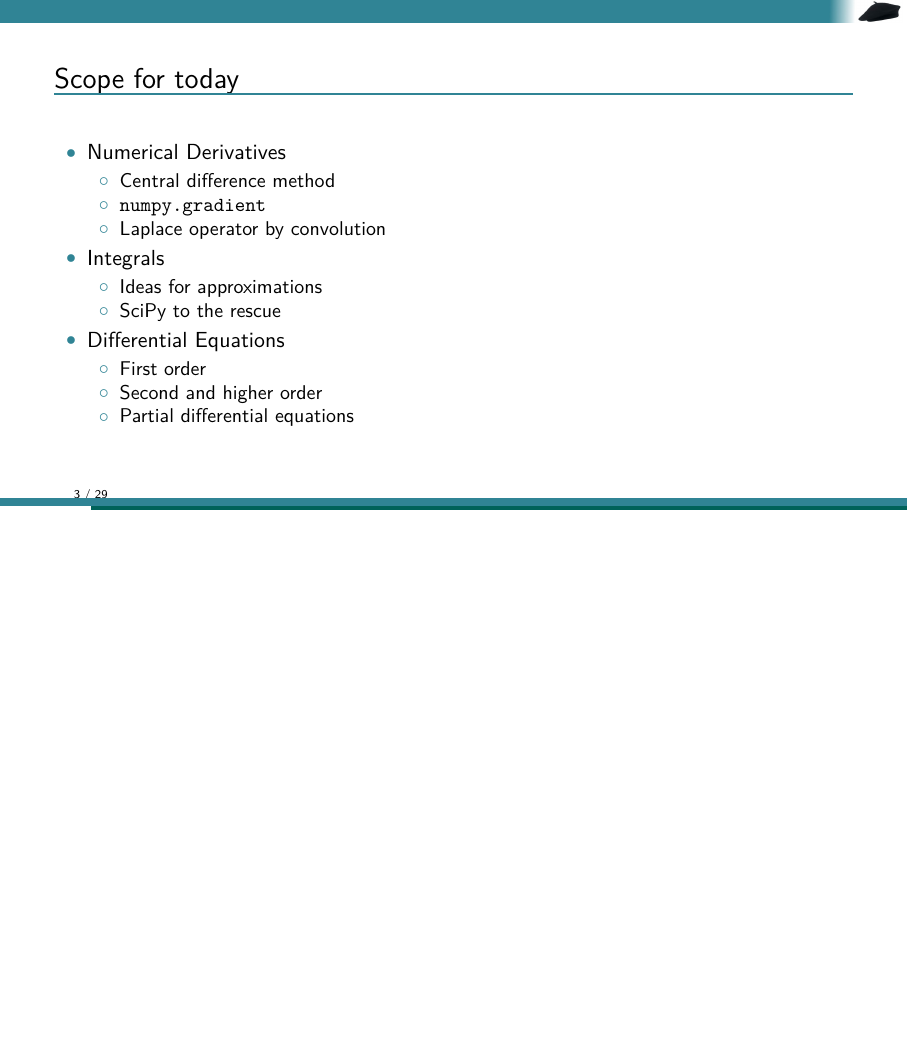
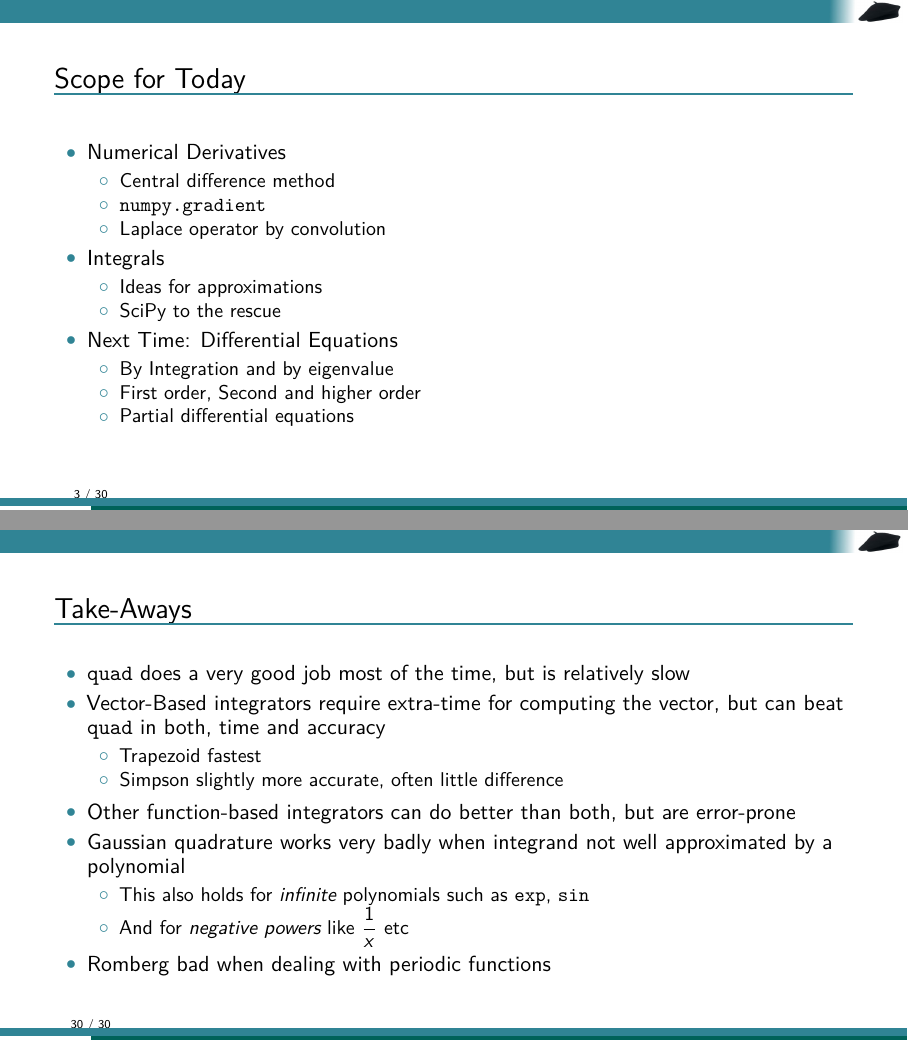
Before and after one commit to TheBlueChameleon/Py_ForScientists, LaTeX slides (slides/03_main_derivation_integration.tex, which reads slides/03_content.tex): page 3 of 29 before the commit and pages 3 and 30 of 30 after it, the two joined at a grey line, the shorter picture padded with empty space. Compiled offline with pdfLaTeX.

Commit message:
completes 03: differentiation/integration

```diff
--- a/slides/03_content.tex
+++ b/slides/03_content.tex
@@ -25,7 +25,7 @@
 
 % =========================================================================== %
 
-\begin{frame}{Scope for today}
+\begin{frame}{Scope for Today}
 %
 \begin{itemize}
 \item Numerical Derivatives
@@ -39,10 +39,10 @@
 	\item Ideas for approximations
 	\item SciPy to the rescue
 	\end{itemize}
-\item Differential Equations
+\item Next Time: Differential Equations
 	\begin{itemize}
-	\item First order
-	\item Second and higher order
+	\item By Integration and by eigenvalue
+	\item First order, Second and higher order
 	\item Partial differential equations
 	\end{itemize}
 \end{itemize}
@@ -613,7 +612,7 @@ An the subsequent slides, the word \emph{quadrature} will appear frequently. It
 \item Particular advantage: boundary values do not contribute to integral
 	\begin{itemize}
 	\item Useful in situations where derivatives are integrated
-	\item Very high accuracy
+	\item Very high accuracy \emph{if well approximated by a polynomial}
 	\end{itemize}
 \item Requires internal rescaling
 	\begin{itemize}
@@ -738,6 +737,24 @@ Romberg integration yielded 7.694682774887159e-16.
 %
 \end{frame}
 
+% =========================================================================== %\\
 
-% go for odes
-% main take aways?
+\begin{frame}{Take-Aways}
+%
+\begin{itemize}
+\item \texttt{quad} does a very good job most of the time, but is relatively slow
+\item Vector-Based integrators require extra-time for computing the vector, but can beat \texttt{quad} in both, time and accuracy
+	\begin{itemize}
+	\item Trapezoid fastest
+	\item Simpson slightly more accurate, often little difference
+	\end{itemize}
+\item Other function-based integrators can do better than both, but are error-prone
+\item Gaussian quadrature works very badly when integrand not well approximated by a polynomial
+	\begin{itemize}
+	\item This also holds for \emph{infinite} polynomials such as \texttt{exp}, \texttt{sin}
+	\item And for \emph{negative powers} like $\dfrac{1}{x}$ etc
+	\end{itemize}
+\item Romberg bad when dealing with periodic functions
+\end{itemize}
+%
+\end{frame}
```
Also changed, not shown: slides/03_content.tex (13 more changed lines).
